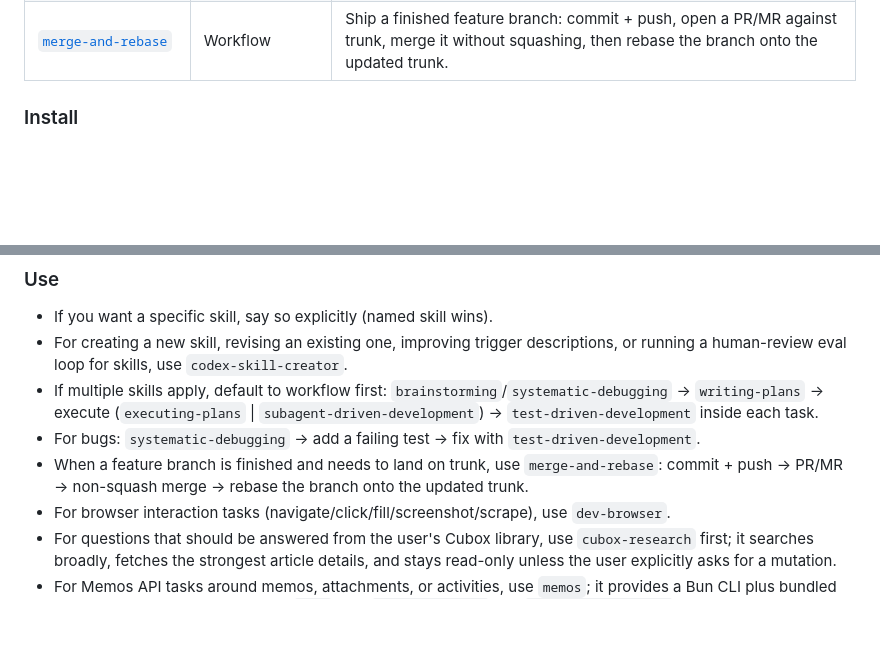
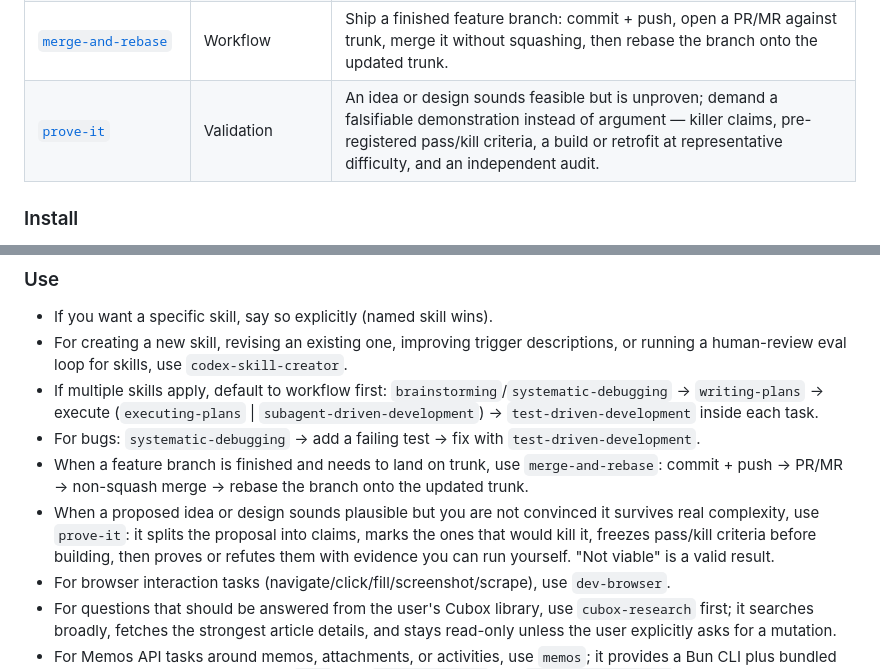
Before and after one commit to jtsang4/efficient-coding, a Markdown page: README.md, 2 parts joined by grey strips. GitHub-like rendering; blank space fills up the shorter version.

```diff
--- a/README.md
+++ b/README.md
@@ -39,6 +39,7 @@ Skills are reusable capability/workflow/methodology playbooks you can invoke to
 | [`test-driven-development`](skills/test-driven-development/SKILL.md) | Implementation | Any feature/bugfix/refactor: Red → Green → Refactor (no code without a failing test). |
 | [`worktree-manager`](skills/worktree-manager/SKILL.md) | Workflow | Worktree management via Worktrunk (`wt`): switch/create/list/merge/remove with safety guardrails. |
 | [`merge-and-rebase`](skills/merge-and-rebase/SKILL.md) | Workflow | Ship a finished feature branch: commit + push, open a PR/MR against trunk, merge it without squashing, then rebase the branch onto the updated trunk. |
+| [`prove-it`](skills/prove-it/SKILL.md) | Validation | An idea or design sounds feasible but is unproven; demand a falsifiable demonstration instead of argument — killer claims, pre-registered pass/kill criteria, a build or retrofit at representative difficulty, and an independent audit. |
 
 ### Install
 
@@ -54,6 +55,7 @@ Skills are reusable capability/workflow/methodology playbooks you can invoke to
 - If multiple skills apply, default to workflow first: `brainstorming`/`systematic-debugging` → `writing-plans` → execute (`executing-plans` | `subagent-driven-development`) → `test-driven-development` inside each task.
 - For bugs: `systematic-debugging` → add a failing test → fix with `test-driven-development`.
 - When a feature branch is finished and needs to land on trunk, use `merge-and-rebase`: commit + push → PR/MR → non-squash merge → rebase the branch onto the updated trunk.
+- When a proposed idea or design sounds plausible but you are not convinced it survives real complexity, use `prove-it`: it splits the proposal into claims, marks the ones that would kill it, freezes pass/kill criteria before building, then proves or refutes them with evidence you can run yourself. "Not viable" is a valid result.
 - For browser interaction tasks (navigate/click/fill/screenshot/scrape), use `dev-browser`.
 - For questions that should be answered from the user's Cubox library, use `cubox-research` first; it searches broadly, fetches the strongest article details, and stays read-only unless the user explicitly asks for a mutation.
 - For Memos API tasks around memos, attachments, or activities, use `memos`; it provides a Bun CLI plus bundled API guidance and expects a local `.env` with `MEMOS_BASE_URL` and `MEMOS_ACCESS_TOKEN`.
```
Also changed, not shown: README_ZH.md (+2 -0 lines).
